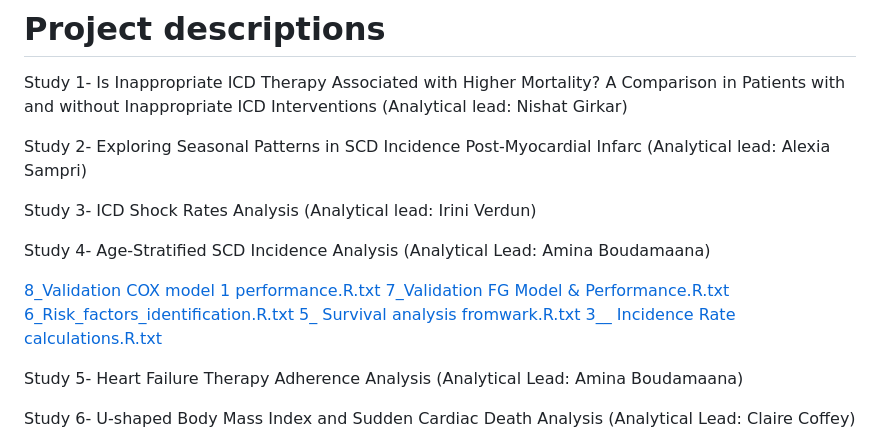
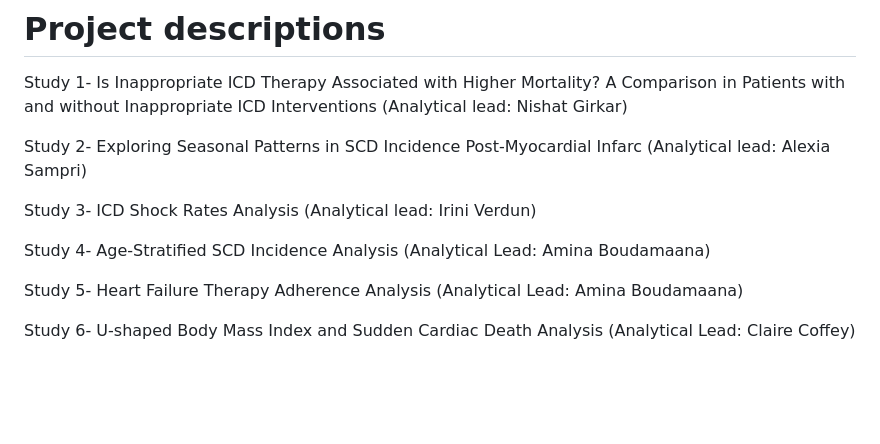
Before and after one commit to PROFID-project/PROFID, a Markdown page: README.md, the part around the change. Drawn GitHub-style; blank space fills up the shorter version.

```diff
--- a/README.md
+++ b/README.md
@@ -32,12 +32,6 @@ Study 3- ICD Shock Rates Analysis (Analytical lead: Irini Verdun)
 
 Study 4- Age-Stratified SCD Incidence Analysis (Analytical Lead: Amina Boudamaana)
 
-[8_Validation COX model  1 performance.R.txt](https://github.com/user-attachments/files/23505887/8_Validation.COX.model.1.performance.R.txt)
-[7_Validation FG Model & Performance.R.txt](https://github.com/user-attachments/files/23505886/7_Validation.FG.Model.Performance.R.txt)
-[6_Risk_factors_identification.R.txt](https://github.com/user-attachments/files/23505880/6_Risk_factors_identification.R.txt)
-[5_ Survival analysis fromwark.R.txt](https://github.com/user-attachments/files/23505879/5_.Survival.analysis.fromwark.R.txt)
-[3__ Incidence Rate calculations.R.txt](https://github.com/user-attachments/files/23505877/3__.Incidence.Rate.calculations.R.txt)
-
 Study 5- Heart Failure Therapy Adherence Analysis (Analytical Lead: Amina Boudamaana)
 
 Study 6- U-shaped Body Mass Index and Sudden Cardiac Death Analysis (Analytical Lead: Claire Coffey)
```
